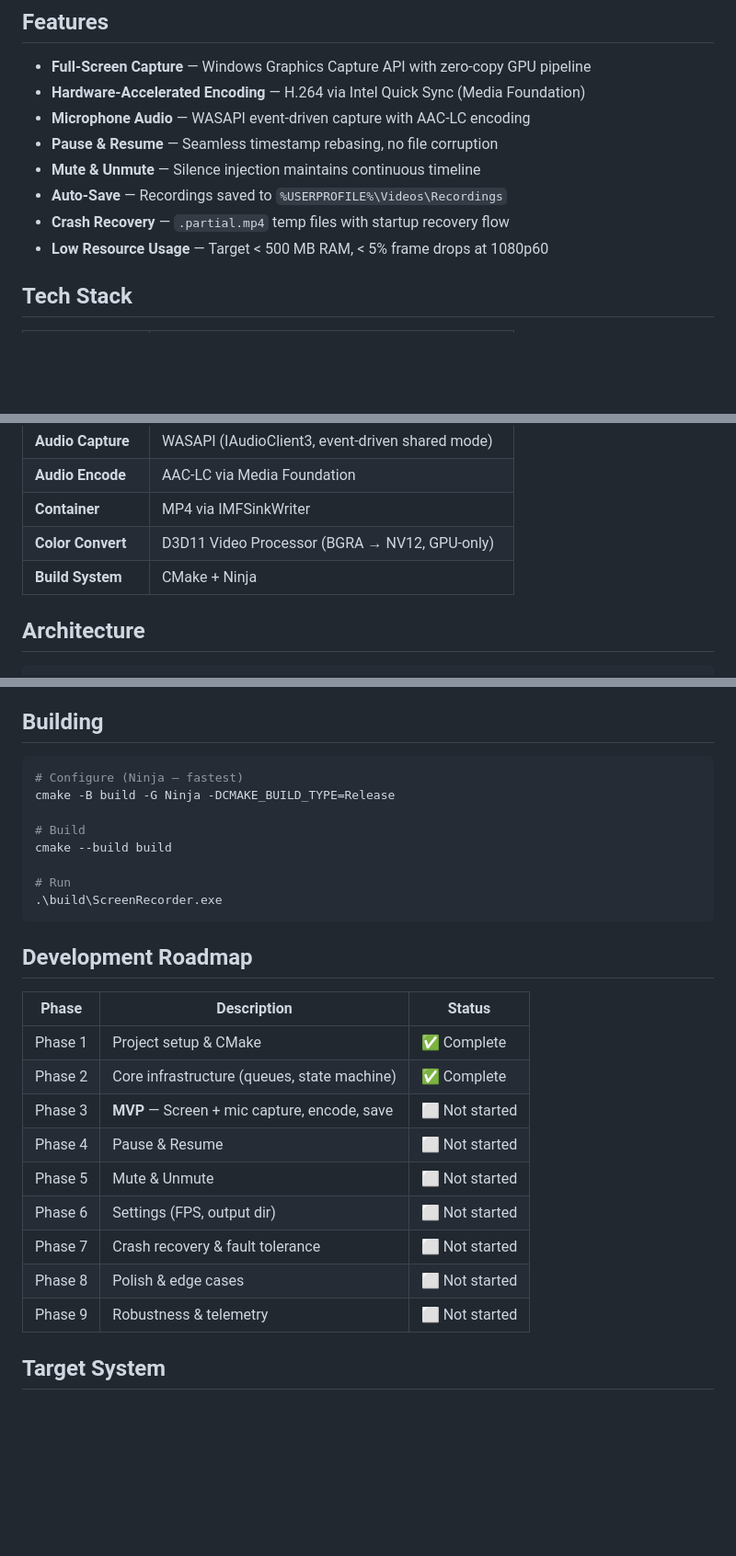
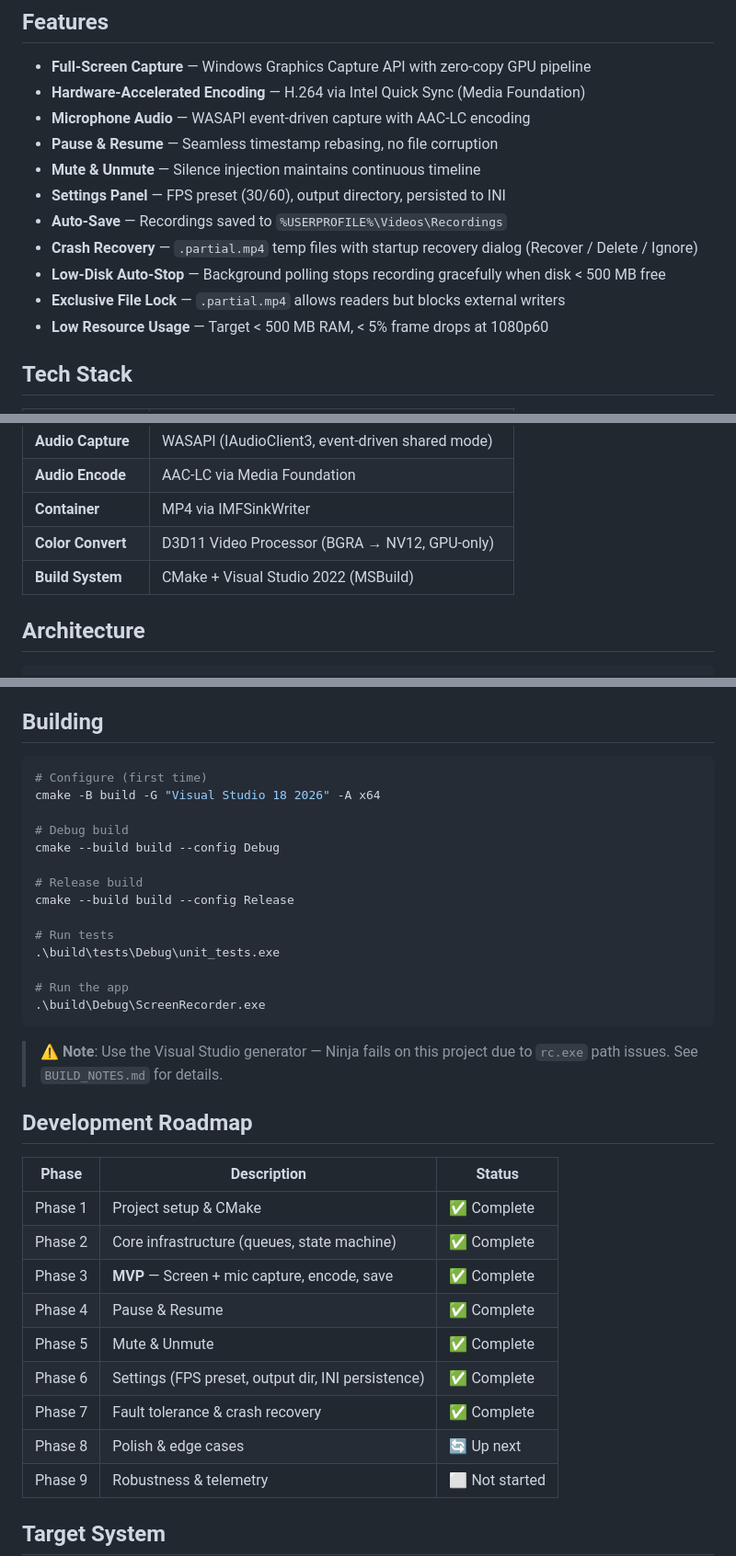
Before and after one commit to priyanshuchawda/screen-recorder, a Markdown page: README.md, 3 parts joined by grey strips. Shown at 92% size. GitHub-like rendering; blank space fills up the shorter version.

Commit message:
docs: update README — phases 1-7 complete, fix build commands, add new features

````diff
--- a/README.md
+++ b/README.md
@@ -18,8 +19,11 @@ A minimal, fast, and efficient screen recording application for Windows that cap
 - **Microphone Audio** — WASAPI event-driven capture with AAC-LC encoding
 - **Pause & Resume** — Seamless timestamp rebasing, no file corruption
 - **Mute & Unmute** — Silence injection maintains continuous timeline
+- **Settings Panel** — FPS preset (30/60), output directory, persisted to INI
 - **Auto-Save** — Recordings saved to `%USERPROFILE%\Videos\Recordings`
-- **Crash Recovery** — `.partial.mp4` temp files with startup recovery flow
+- **Crash Recovery** — `.partial.mp4` temp files with startup recovery dialog (Recover / Delete / Ignore)
+- **Low-Disk Auto-Stop** — Background polling stops recording gracefully when disk < 500 MB free
+- **Exclusive File Lock** — `.partial.mp4` allows readers but blocks external writers
 - **Low Resource Usage** — Target < 500 MB RAM, < 5% frame drops at 1080p60
 
 ## Tech Stack
@@ -34,7 +38,7 @@ A minimal, fast, and efficient screen recording application for Windows that cap
 | **Audio Encode** | AAC-LC via Media Foundation |
 | **Container** | MP4 via IMFSinkWriter |
 | **Color Convert** | D3D11 Video Processor (BGRA → NV12, GPU-only) |
-| **Build System** | CMake + Ninja |
+| **Build System** | CMake + Visual Studio 2022 (MSBuild) |
 
 ## Architecture
 
@@ -104,15 +108,23 @@ specs/
 ## Building
 
 ```powershell
-# Configure (Ninja — fastest)
-cmake -B build -G Ninja -DCMAKE_BUILD_TYPE=Release
+# Configure (first time)
+cmake -B build -G "Visual Studio 18 2026" -A x64
 
-# Build
-cmake --build build
+# Debug build
+cmake --build build --config Debug
 
-# Run
-.\build\ScreenRecorder.exe
+# Release build
+cmake --build build --config Release
+
+# Run tests
+.\build\tests\Debug\unit_tests.exe
+
+# Run the app
+.\build\Debug\ScreenRecorder.exe
 ```
+
+> ⚠️ **Note**: Use the Visual Studio generator — Ninja fails on this project due to `rc.exe` path issues. See `BUILD_NOTES.md` for details.
 
 ## Development Roadmap
 
@@ -120,12 +132,12 @@ cmake --build build
 |-------|-------------|--------|
 | Phase 1 | Project setup & CMake | ✅ Complete |
 | Phase 2 | Core infrastructure (queues, state machine) | ✅ Complete |
-| Phase 3 | **MVP** — Screen + mic capture, encode, save | ⬜ Not started |
-| Phase 4 | Pause & Resume | ⬜ Not started |
-| Phase 5 | Mute & Unmute | ⬜ Not started |
-| Phase 6 | Settings (FPS, output dir) | ⬜ Not started |
-| Phase 7 | Crash recovery & fault tolerance | ⬜ Not started |
-| Phase 8 | Polish & edge cases | ⬜ Not started |
+| Phase 3 | **MVP** — Screen + mic capture, encode, save | ✅ Complete |
+| Phase 4 | Pause & Resume | ✅ Complete |
+| Phase 5 | Mute & Unmute | ✅ Complete |
+| Phase 6 | Settings (FPS preset, output dir, INI persistence) | ✅ Complete |
+| Phase 7 | Fault tolerance & crash recovery | ✅ Complete |
+| Phase 8 | Polish & edge cases | 🔄 Up next |
 | Phase 9 | Robustness & telemetry | ⬜ Not started |
 
 ## Target System
````
Also changed, not shown: other parts of README.md (+2 -1 lines).
